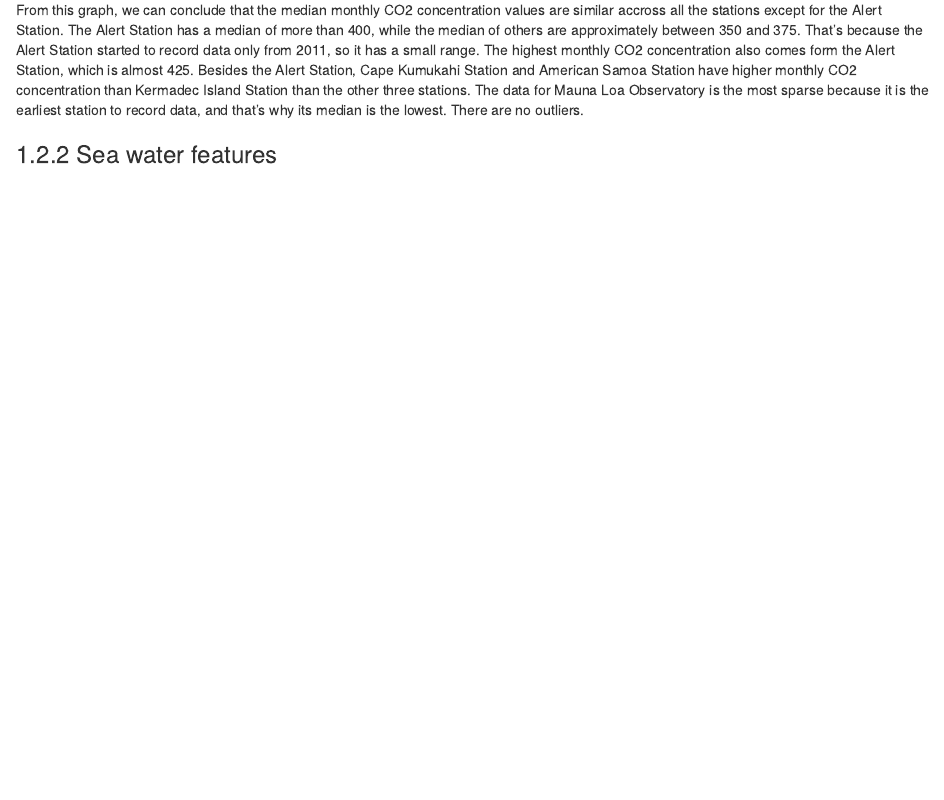
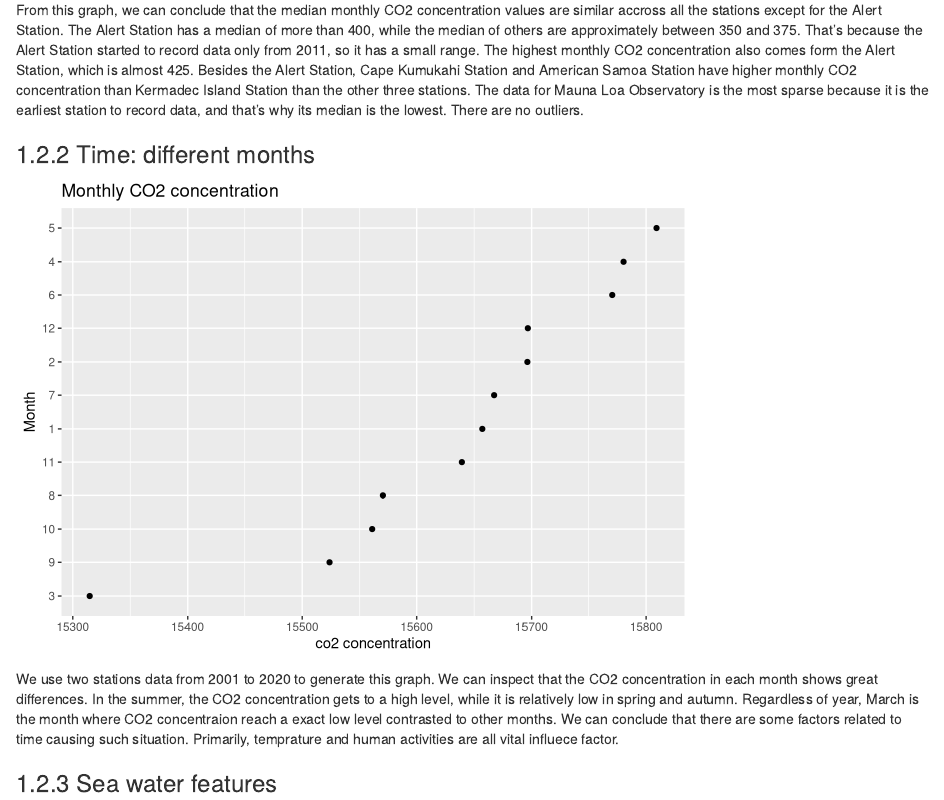
Before and after one commit to yhlpkucu/CO2DataAnalysis, an R Markdown document (05-results.Rmd): the page in a window 1100 px wide, from 1250 px down. Rendered offline with R 4.5, knitr and Pandoc, with nearby package versions; drawn as R Markdown's standard HTML page in place of the format the file asks for.

Commit message:
add month point graph and render

````diff
--- a/05-results.Rmd
+++ b/05-results.Rmd
@@ -40,6 +40,24 @@ ggplot(monthly_co2_tidy, aes(x=fct_reorder(station,CO2_concentration,na.rm=TRUE)
 
 From this graph, we can conclude that the median monthly CO2 concentration values are similar accross all the stations except for the Alert Station. The Alert Station has a median of more than 400, while the median of others are approximately between 350 and 375. That's because the Alert Station started to record data only from 2011, so it has a small range. The highest monthly CO2 concentration also comes form the Alert Station, which is almost 425. Besides the Alert Station, Cape Kumukahi Station and American Samoa Station have higher monthly CO2 concentration than Kermadec Island Station than the other three stations. The data for Mauna Loa Observatory is the most sparse because it is the earliest station to record data, and that's why its median is the lowest. There are no outliers.
 
+### Time: different months
+```{r}
+monthly_co2_tidy %>% filter(Yr > 2000) %>%
+  filter(Yr < 2021) %>% filter(station %in% c('mlo', 'kum')) %>%
+  na.omit() %>%
+  group_by(Mn) %>%
+  mutate(n = sum(CO2_concentration)) %>%
+  ungroup() %>%
+  select(Mn, n) %>%
+  unique() %>%
+  ggplot(aes(n, reorder(Mn, n))) +
+  geom_point() +
+  ggtitle("Monthly CO2 concentration") +
+  xlab('co2 concentration') +
+  ylab('Month')
+```
+We use two stations data from 2001 to 2020 to generate this graph. We can inspect that the CO2 concentration in each month shows great differences. In the summer, the CO2 concentration gets to a high level, while it is relatively low in spring and autumn. Regardless of year, March is the month where CO2 concentraion reach a exact low level contrasted to other months. We can conclude that there are some factors related to time causing such situation. Primarily, temprature and human activities are all vital influece factor.
+
 ### Sea water features
 
 The sea water is continuously changing as well. In the data, one feature of sea water is the salinity.
````
Also changed, not shown: docs/reference-keys.txt, docs/search_index.json, 41 other files.
